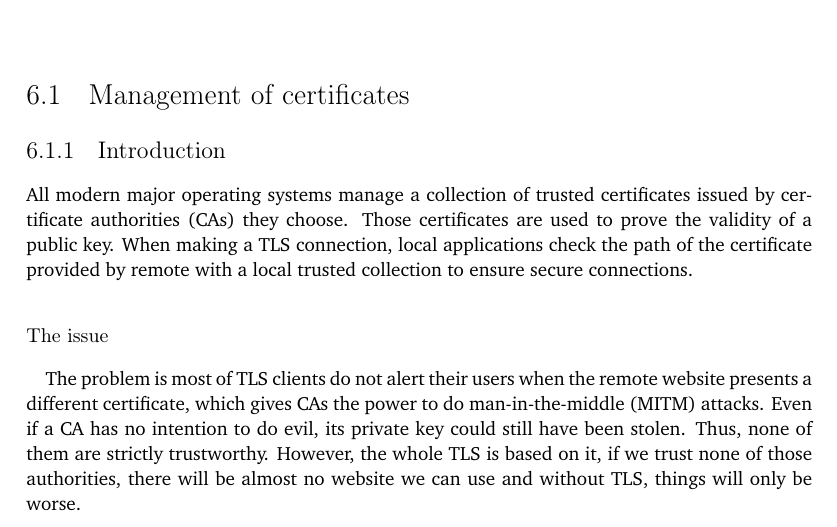
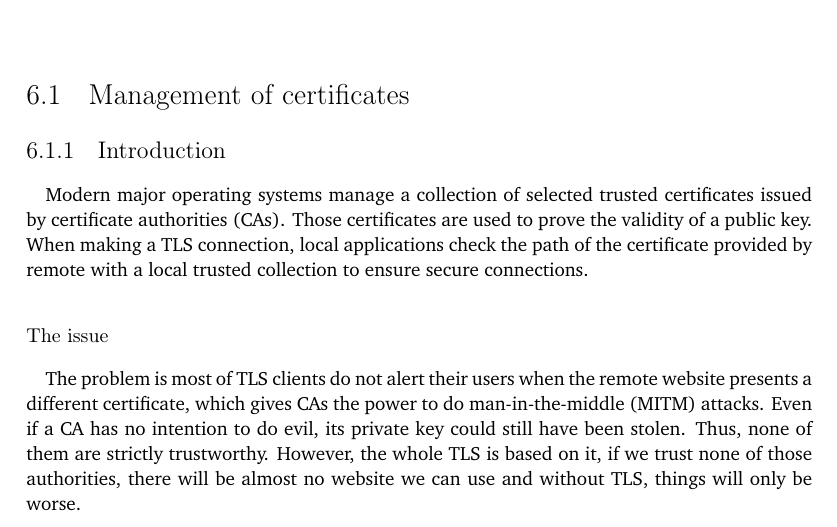
Before and after one commit to YongBinnnnnnnnnnnnnnnnnnnnnnnnnnnnnnnnn/hood, a LaTeX thesis (paper/paper.tex): part of page 31 of 72, cut so that both start at the same text. Compiled offline with pdfLaTeX.

Commit message:
Update paper.tex

```diff
--- a/paper/paper.tex
+++ b/paper/paper.tex
@@ -272,7 +272,8 @@ A dnsmasq is started to resolve everything to the firewall device to make the fi
 \section{Management of certificates}
 
 \subsection{Introduction}
-All modern major operating systems manage a collection of trusted certificates issued by certificate authorities (CAs) they choose. Those certificates are used to prove the validity of a public key. When making a TLS connection, local applications check the path of the certificate provided by remote with a local trusted collection to ensure secure connections.
+\paragraph{}
+Modern major operating systems manage a collection of selected trusted certificates issued by certificate authorities (CAs). Those certificates are used to prove the validity of a public key. When making a TLS connection, local applications check the path of the certificate provided by remote with a local trusted collection to ensure secure connections.
 \subsubsection{The issue}
 \paragraph{}
 The problem is most of TLS clients do not alert their users when the remote website presents a different certificate, which gives CAs the power to do man-in-the-middle (MITM) attacks. Even if a CA has no intention to do evil, its private key could still have been stolen. Thus, none of them are strictly trustworthy. However, the whole TLS is based on it, if we trust none of those authorities, there will be almost no website we can use and without TLS, things will only be worse.
```
